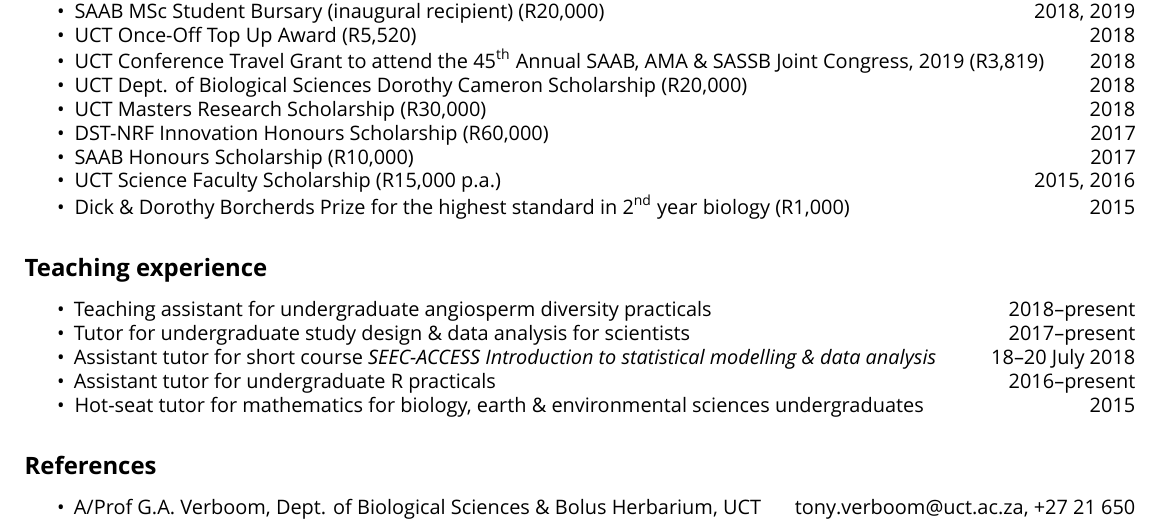
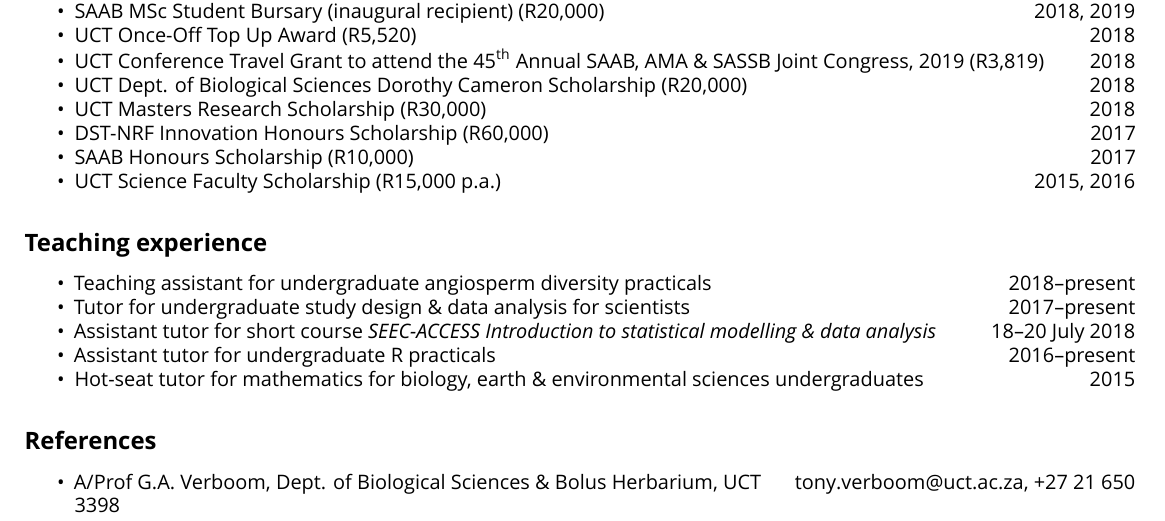
Before and after one commit to rvanmazijk/cv, an R Markdown document (RvanMazijk_CV_1page.Rmd): part of the page, cut so that both start at the same text. Rendered offline with R 4.5, knitr and Pandoc, then LaTeX, with nearby package versions; a font, style sheet, LaTeX package, included part or bibliography that could not be used is replaced or left out.

Commit message:
Remove old awards

```diff
--- a/RvanMazijk_CV_1page.Rmd
+++ b/RvanMazijk_CV_1page.Rmd
@@ -50,7 +50,6 @@ header-includes:
 - DST-NRF Innovation Honours Scholarship (R60,000) \hfill 2017
 - SAAB Honours Scholarship (R10,000) \hfill 2017
 - UCT Science Faculty Scholarship (R15,000 p.a.) \hfill 2015, 2016
-- Dick & Dorothy Borcherds Prize for the highest standard in 2^nd^ year biology (R1,000) \hfill 2015
 
 ## Teaching experience
 
```
